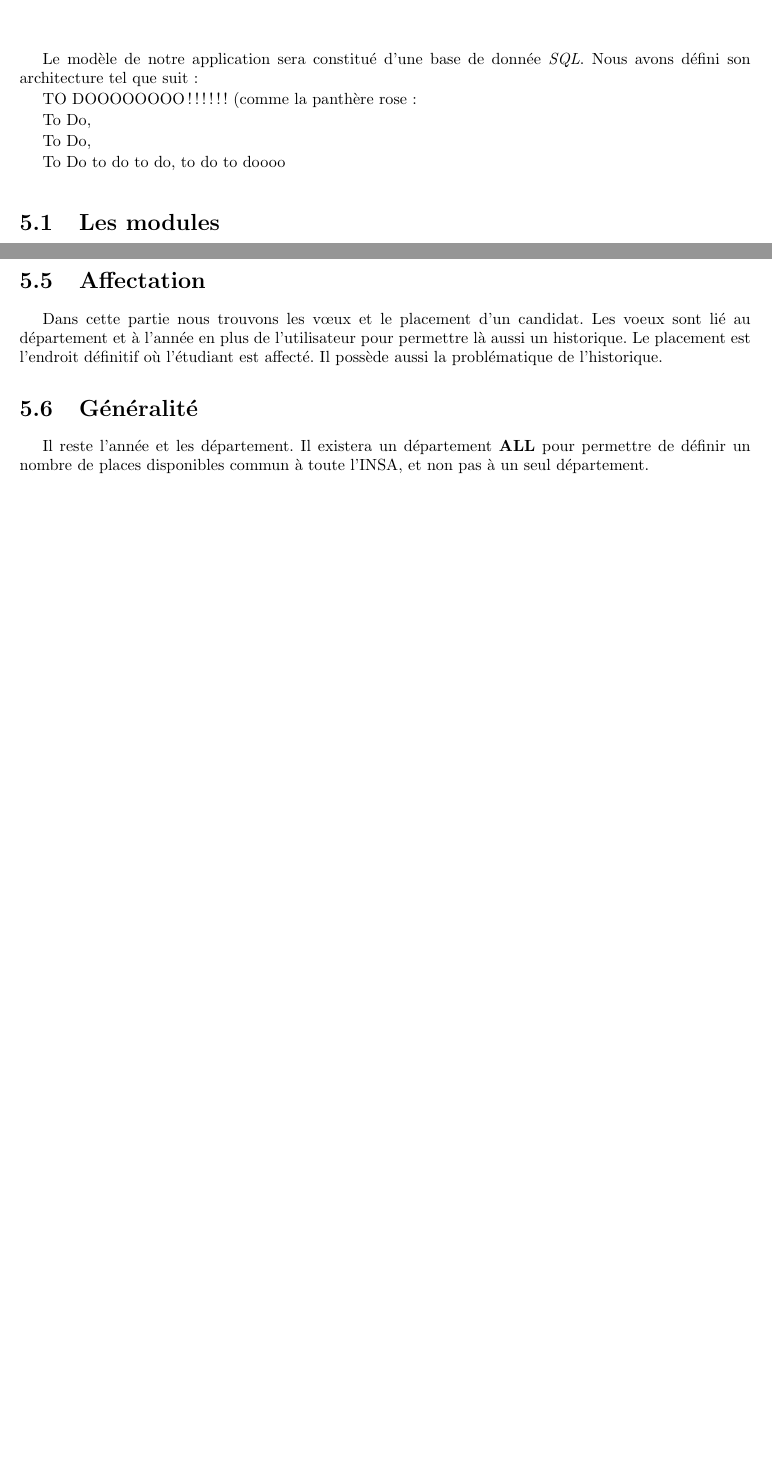
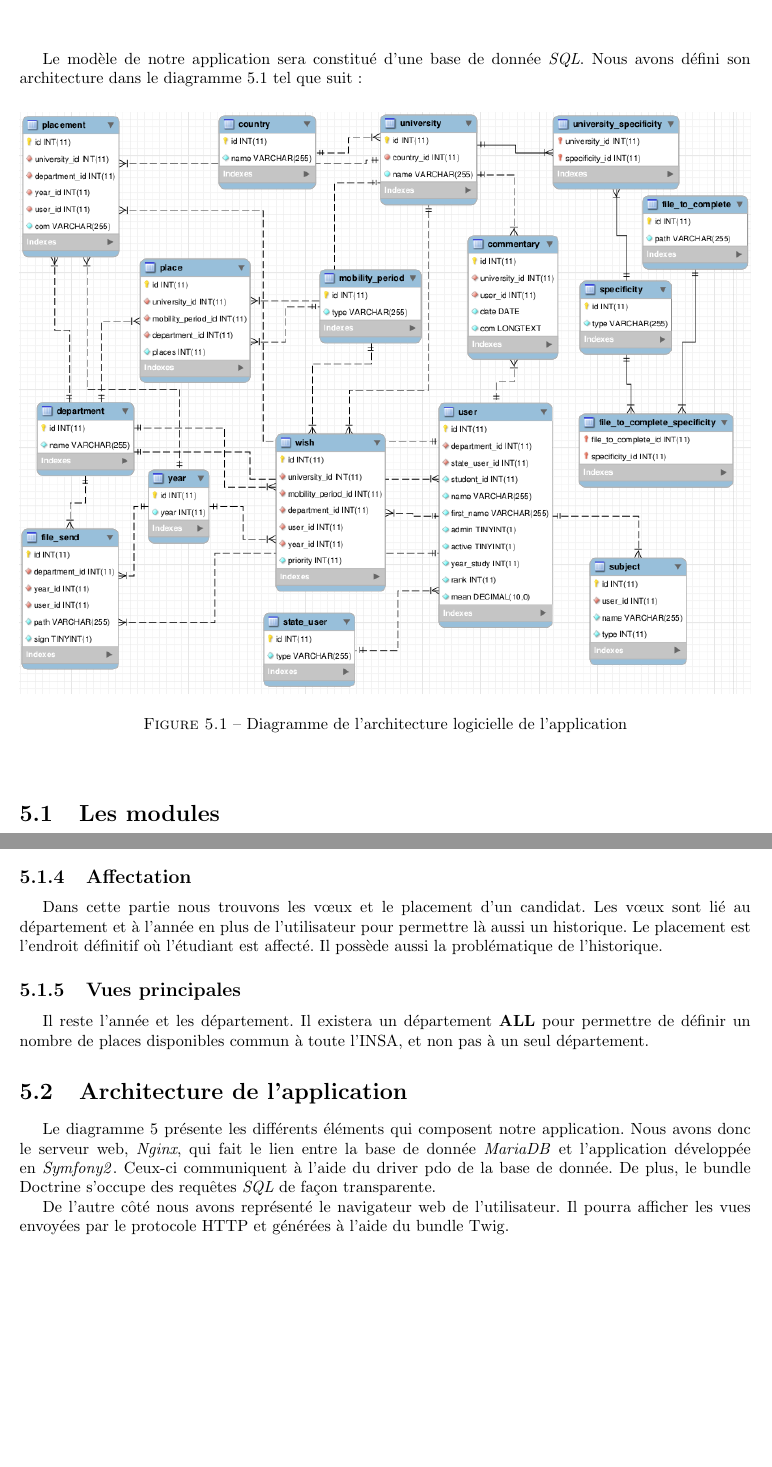
Before and after one commit to Livda/ILikeToMoveIt, a LaTeX document (Rapport de Specs/RAPPORT.tex, which reads Rapport de Specs/ArchitectureLogicielle/ArchiLog.tex): two parts of pages 16 and 17 of 18 before the commit and two parts of pages 16 and 17 of 19 after it, joined at a grey line, cut so that both start at the same text, the shorter picture padded with empty space. Compiled offline with pdfLaTeX.

Commit message:
DB Schema added in ArchiLog.tex

```diff
--- a/Rapport de Specs/ArchitectureLogicielle/ArchiLog.tex
+++ b/Rapport de Specs/ArchitectureLogicielle/ArchiLog.tex
@@ -1,13 +1,11 @@
-Le modèle de notre application sera constitué d'une base de donnée \sql. Nous avons défini son architecture tel que suit:
+Le modèle de notre application sera constitué d'une base de donnée \sql. Nous avons défini son architecture dans le diagramme \ref{fig::schema_bdd} tel que suit:
 
-%image du truc, un pti retro engeenering avec mes entity comme Jeannot avais fait avec le truc à Nico?
-TO DOOOOOOOO!!!!!! (comme la panthère rose :
-
-To Do,
-
-To Do,
-
-To Do  to do  to do, to do  to doooo
+\begin{figure}[h!]
+	\centering
+	\includegraphics[scale=0.5]{ArchitectureLogicielle/SchemaBDD.png}
+	\caption{Diagramme de l'architecture logicielle de l'application}
+	\label{fig::schema_bdd}
+\end{figure}
 
 
 \section{Les modules}
@@ -40,18 +38,22 @@ Il y a deux types de fichiers à gérer, les fichiers vierges mis à disposition
 Certains fichiers vierges peuvent être associé à des spécificités (Learning Agreement pour les destinations Erasmus par exemple). Ils seront donc proposés par défaut lors de l'affectation à une université.
 Les fichier à compléter sont liés à l'année et au département pour permettre de les garder en base un certain temps et les trier relativement facilement.
 
-\section{Affectation}
+\subsection{Affectation}
 
-Dans cette partie nous trouvons les \voe et le placement d'un candidat. Les voeux sont lié au département et à l'année en plus de l'utilisateur pour permettre là aussi un historique.
+Dans cette partie nous trouvons les \voe et le placement d'un candidat. Les \voe sont lié au département et à l'année en plus de l'utilisateur pour permettre là aussi un historique.
 Le placement est l'endroit définitif où l'étudiant est affecté. Il possède aussi la problématique de l'historique.
 
-\section{Généralité}
+\subsection{Vues principales}
 
 Il reste l'année et les département.
 Il existera un département \textbf{ALL} pour permettre de définir un nombre de places disponibles commun à toute l'INSA, et non pas à un seul département.
 
+\section{Architecture de l'application}
 
-% Diagramme d'architecture logicielle
+Le diagramme \ref{chap::archi_logicielle} présente les différents éléments qui composent notre application. Nous avons donc le serveur web, \textit{Nginx}, qui fait le lien entre la base de donnée \mdb et l'application développée en \symfony. Ceux-ci communiquent à l'aide du driver pdo de la base de donnée. De plus, le bundle Doctrine s'occupe des requêtes \sql de façon transparente.
+
+De l'autre côté nous avons représenté le navigateur web de l'utilisateur. Il pourra afficher les vues envoyées par le protocole HTTP et générées à l'aide du bundle Twig.
+
 \begin{figure}[h!]
 	\centering
 	\includegraphics[scale=0.5]{ArchitectureLogicielle/archi_logicielle.png}
```
Also changed, not shown: Rapport de Specs/ArchitectureLogicielle/ArchiLog.tex (6 more changed lines).
